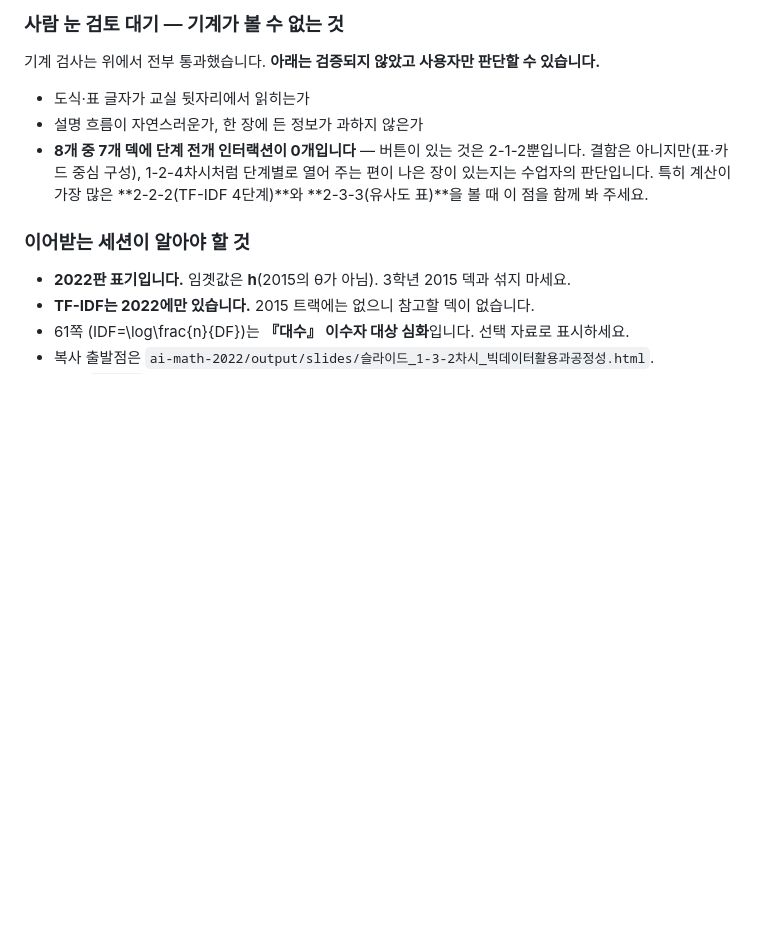
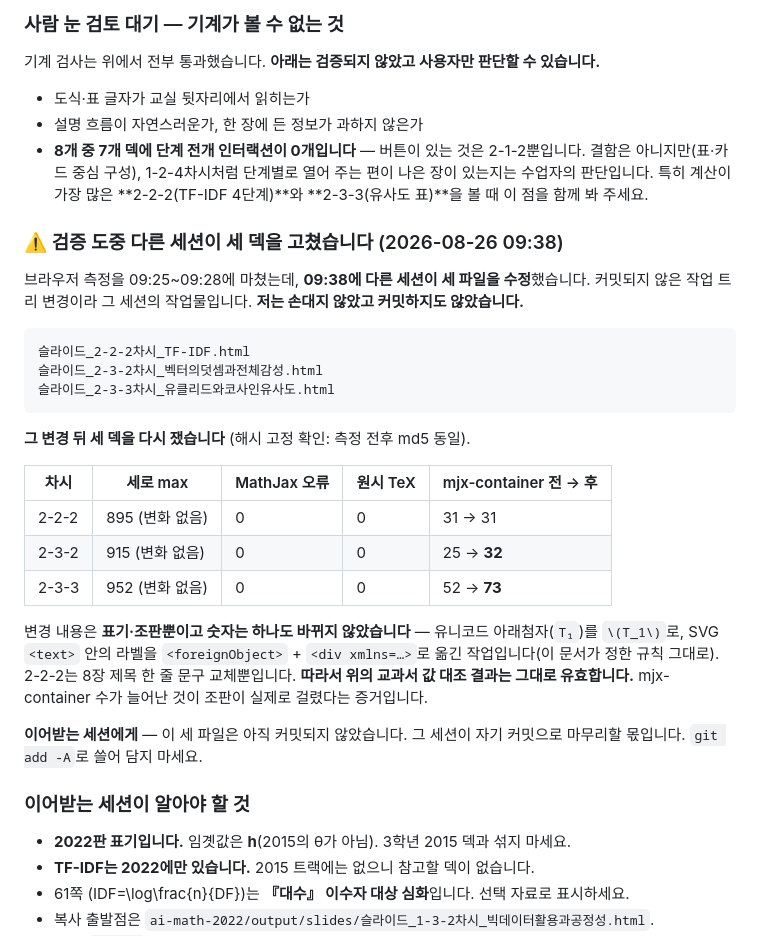
Before and after one commit to juvilan/lesson-maker, a Markdown page: .claude/handoff.md, the part around the change. GitHub-like rendering; blank space fills up the shorter version.

Commit message:
docs: 검증 중 다른 세션의 2단원 3덱 수정 기록 + 재측정 (세로 상한 994px 기준)
09:38에 다른 세션이 2-2-2·2-3-2·2-3-3을 수정(작업 트리, 미커밋).
그 파일들은 건드리지도 커밋하지도 않았고, 변경 후 다시 측정만 했다.

재측정 — 세로 max 895/915/952 변화 없음, MathJax 오류 0, 원시 TeX 0.
mjx-container 25→32(2-3-2), 52→73(2-3-3)로 늘어 조판이 실제로 걸린 것을 확인.
측정 전후 md5 동일하여 측정 중 추가 변경 없음.

변경은 표기·조판뿐(유니코드 아래첨자→MathJax, SVG text→foreignObject)이고
숫자는 바뀌지 않아 교과서 값 대조 결과는 그대로 유효하다.

````diff
--- a/.claude/handoff.md
+++ b/.claude/handoff.md
@@ -382,6 +382,34 @@ pypdf로 추출해 덱의 표·수식·답과 한 칸씩 대조했습니다. **
   있는지는 수업자의 판단입니다. 특히 계산이 가장 많은 **2-2-2(TF-IDF 4단계)**와
   **2-3-3(유사도 표)**을 볼 때 이 점을 함께 봐 주세요.
 
+### ⚠️ 검증 도중 다른 세션이 세 덱을 고쳤습니다 (2026-08-26 09:38)
+
+브라우저 측정을 09:25~09:28에 마쳤는데, **09:38에 다른 세션이 세 파일을 수정**했습니다.
+커밋되지 않은 작업 트리 변경이라 그 세션의 작업물입니다. **저는 손대지 않았고 커밋하지도 않았습니다.**
+
+```
+슬라이드_2-2-2차시_TF-IDF.html
+슬라이드_2-3-2차시_벡터의덧셈과전체감성.html
+슬라이드_2-3-3차시_유클리드와코사인유사도.html
+```
+
+**그 변경 뒤 세 덱을 다시 쟀습니다** (해시 고정 확인: 측정 전후 md5 동일).
+
+| 차시 | 세로 max | MathJax 오류 | 원시 TeX | mjx-container 전 → 후 |
+|---|---|---|---|---|
+| 2-2-2 | 895 (변화 없음) | 0 | 0 | 31 → 31 |
+| 2-3-2 | 915 (변화 없음) | 0 | 0 | 25 → **32** |
+| 2-3-3 | 952 (변화 없음) | 0 | 0 | 52 → **73** |
+
+변경 내용은 **표기·조판뿐이고 숫자는 하나도 바뀌지 않았습니다** —
+유니코드 아래첨자(`T₁`)를 `\(T_1\)`로, SVG `<text>` 안의 라벨을 `<foreignObject>` +
+`<div xmlns=…>`로 옮긴 작업입니다(이 문서가 정한 규칙 그대로). 2-2-2는 8장 제목 한 줄
+문구 교체뿐입니다. **따라서 위의 교과서 값 대조 결과는 그대로 유효합니다.**
+mjx-container 수가 늘어난 것이 조판이 실제로 걸렸다는 증거입니다.
+
+**이어받는 세션에게** — 이 세 파일은 아직 커밋되지 않았습니다. 그 세션이 자기 커밋으로
+마무리할 몫입니다. `git add -A`로 쓸어 담지 마세요.
+
 
 ### 이어받는 세션이 알아야 할 것
 
````
